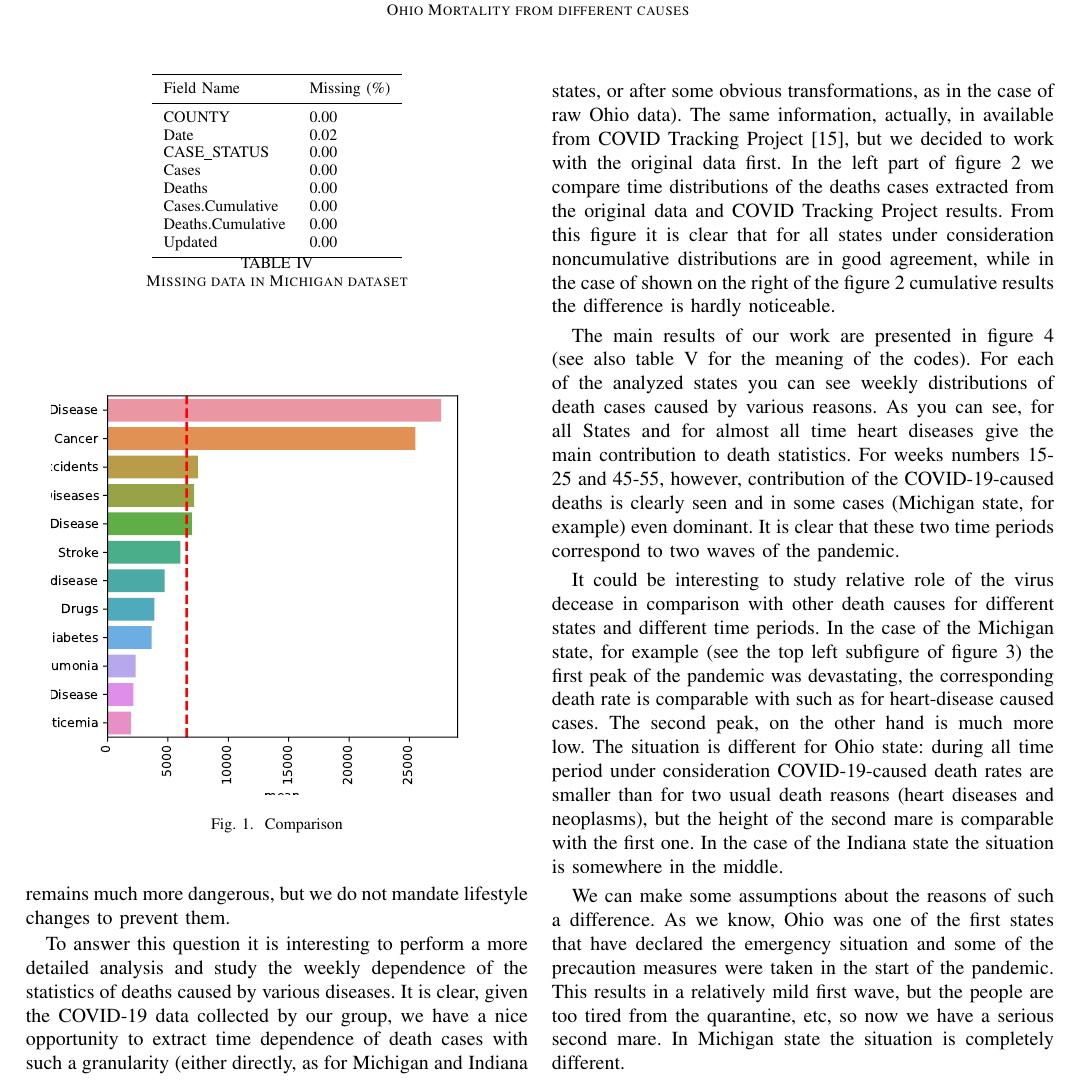
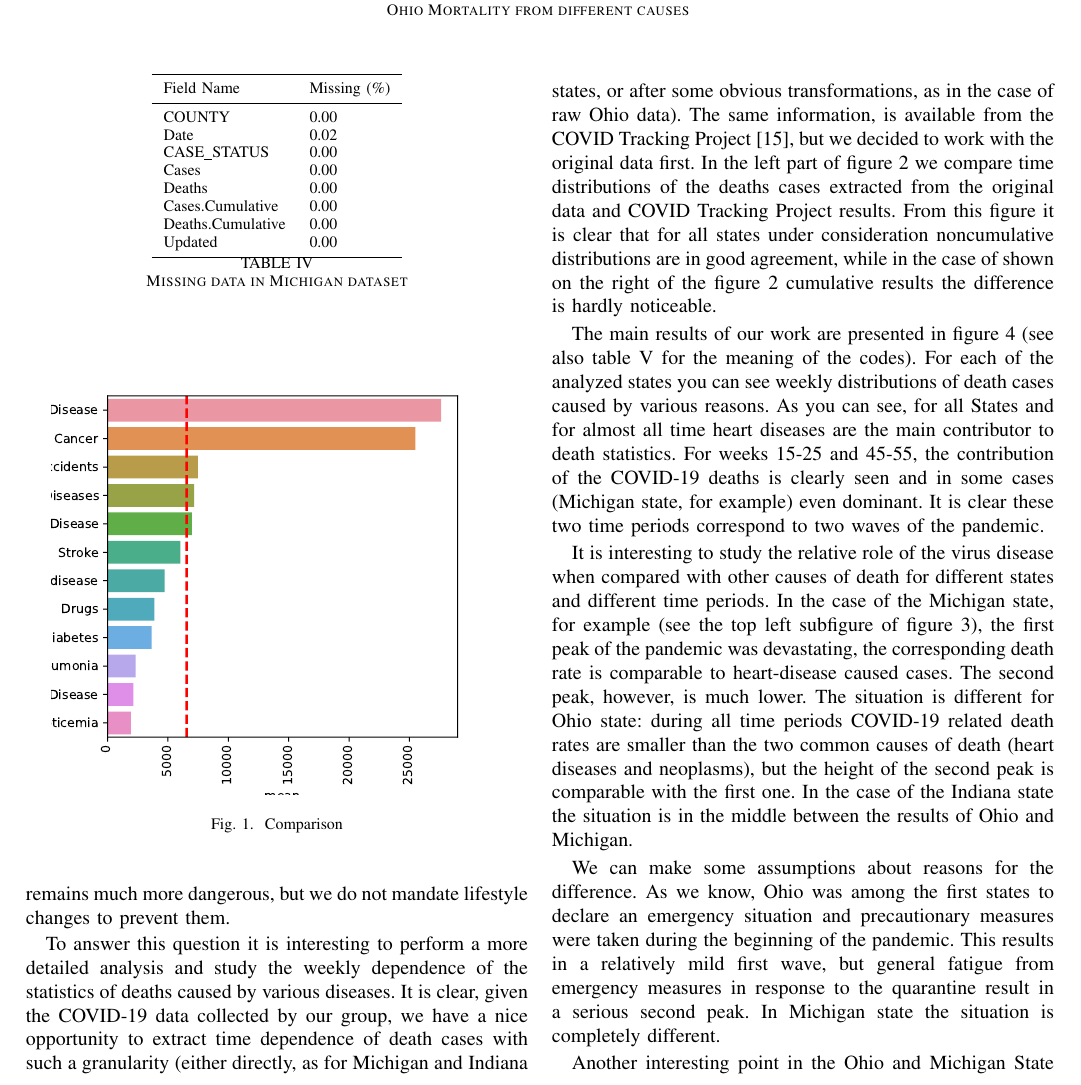
Before and after one commit to ALuchinsky/Fall2020_CS6010_covid, a LaTeX paper (report/report.tex): part of page 4 of 7, cut so that both start at the same text. Compiled offline with pdfLaTeX; a missing font is replaced by an installed copy or a similar font; a LaTeX package or settings file that is missing is left out.

Commit message:
Update report.tex up to conclusion

```diff
--- a/report/report.tex
+++ b/report/report.tex
@@ -283,7 +283,7 @@ This point is rather interesting and appears to to be of great importance. It is
 
 
 
-To answer this question it is interesting to perform a more detailed analysis and study the weekly dependence of the statistics of deaths caused by various diseases. It is clear, given the COVID-19 data collected by our group, we have a nice opportunity to extract time dependence of death cases with such a granularity (either directly, as for Michigan and Indiana states, or after some obvious transformations, as in the case of raw Ohio data). The same information, actually, in available from COVID Tracking Project \cite{covid19tracking_covid_nodate}, but we decided to work with the original data first. In the left part of figure \ref{fig:RT_comp} we compare time distributions of the deaths cases extracted from the original data and COVID Tracking Project results. From this figure it is clear that for all states under consideration noncumulative distributions are in good agreement, while in the case of shown on the right of the figure \ref{fig:RT_comp} cumulative results the difference is hardly noticeable.
+To answer this question it is interesting to perform a more detailed analysis and study the weekly dependence of the statistics of deaths caused by various diseases. It is clear, given the COVID-19 data collected by our group, we have a nice opportunity to extract time dependence of death cases with such a granularity (either directly, as for Michigan and Indiana states, or after some obvious transformations, as in the case of raw Ohio data). The same information, is available from the COVID Tracking Project \cite{covid19tracking_covid_nodate}, but we decided to work with the original data first. In the left part of figure \ref{fig:RT_comp} we compare time distributions of the deaths cases extracted from the original data and COVID Tracking Project results. From this figure it is clear that for all states under consideration noncumulative distributions are in good agreement, while in the case of shown on the right of the figure \ref{fig:RT_comp} cumulative results the difference is hardly noticeable.
 
 \begin{figure*}
   \centering
@@ -294,7 +294,7 @@ To answer this question it is interesting to perform a more detailed analysis an
 \end{figure*}
 
 
-The main results of our work are presented in figure 4 (see also table \ref{tab:IDC_codes} for the meaning of the codes). For each of the analyzed states you can see weekly distributions of death cases caused by various reasons. As you can see, for all States and for almost all time heart diseases give the main contribution to death statistics. For weeks numbers 15-25 and 45-55, however, contribution of the COVID-19-caused deaths is clearly seen and in some cases (Michigan state, for example) even dominant. It is clear that these two time periods correspond to two waves of the pandemic.
+The main results of our work are presented in figure 4 (see also table \ref{tab:IDC_codes} for the meaning of the codes). For each of the analyzed states you can see weekly distributions of death cases caused by various reasons. As you can see, for all States and for almost all time heart diseases are the main contributor to death statistics. For weeks 15-25 and 45-55, the contribution of the COVID-19 deaths is clearly seen and in some cases (Michigan state, for example) even dominant. It is clear these two time periods correspond to two waves of the pandemic.
 
 
 \begin{figure*}
@@ -328,11 +328,11 @@ I60-I69                     &                          Cerebrovascular diseases
 \end{table*}
 
 
-It could be interesting to study relative role of the virus decease in comparison with other death causes for different states and different time periods. In the case of the Michigan state, for example (see the top left subfigure of figure \ref{fig:weekly_deaths}) the first peak of the pandemic was devastating, the corresponding death rate is comparable  with such as for heart-disease caused cases. The second peak, on the other hand is much more low. The situation is different for Ohio state: during all time period under consideration COVID-19-caused death rates are smaller than for two usual death reasons (heart diseases and neoplasms), but the height of the second mare is comparable with the first one. In the case of the Indiana state the situation is somewhere in the middle.
+It is interesting to study the relative role of the virus disease when compared with other causes of death for different states and different time periods. In the case of the Michigan state, for example (see the top left subfigure of figure \ref{fig:weekly_deaths}), the first peak of the pandemic was devastating, the corresponding death rate is comparable to heart-disease caused cases. The second peak, however, is much lower. The situation is different for Ohio state: during all time periods COVID-19 related death rates are smaller than the two common causes of death (heart diseases and neoplasms), but the height of the second peak is comparable with the first one. In the case of the Indiana state the situation is in the middle between the results of Ohio and Michigan.
 
-We can make some assumptions about the reasons of such a difference. As we know, Ohio was one of the first states that have declared the emergency situation and some of the precaution measures were taken in the start of the pandemic. This results in a relatively mild first wave, but the people are too tired from the quarantine, etc, so now we have a serious second mare. In Michigan state the situation is completely different.
+We can make some assumptions about reasons for the difference. As we know, Ohio was among the first states to declare an emergency situation and precautionary measures were taken during the beginning of the pandemic. This results in a relatively mild first wave, but general fatigue from emergency measures in response to the quarantine result in a serious second peak. In Michigan state the situation is completely different.
 
-There is also the other interesting point in the Ohio and Michigan States data. Starting approximately from week 30 in both cases R00-R99 death cause started to gain mon weights (see red line). According to  International Classification of Diseases scheme  \cite{cdc_international_nodate} these codes correspond to some abnormal symptoms, not elsewhere classified. We do not have enough medical education to make any definite assumptions, but such a behavior exactly during the second wave of a new and not completely studied disease looks rather strange, we can even say suspicions.
+Another interesting point in the Ohio and Michigan State data, starting approximately from week 30 in both cases R00-R99 cause of death started to gain more weight (see red line). According to International Classification of Diseases scheme\cite{cdc_international_nodate}, these codes correspond to some abnormal symptoms, not elsewhere classified. We lack the medical domain knowledge to make definitive assumptions, but such a behavior exactly during the second wave of a new and not completely studied disease looks rather strange, we can even say suspicions.
 
 % You can see a typical photo of our hero on figure \ref{fig}.
 
```
